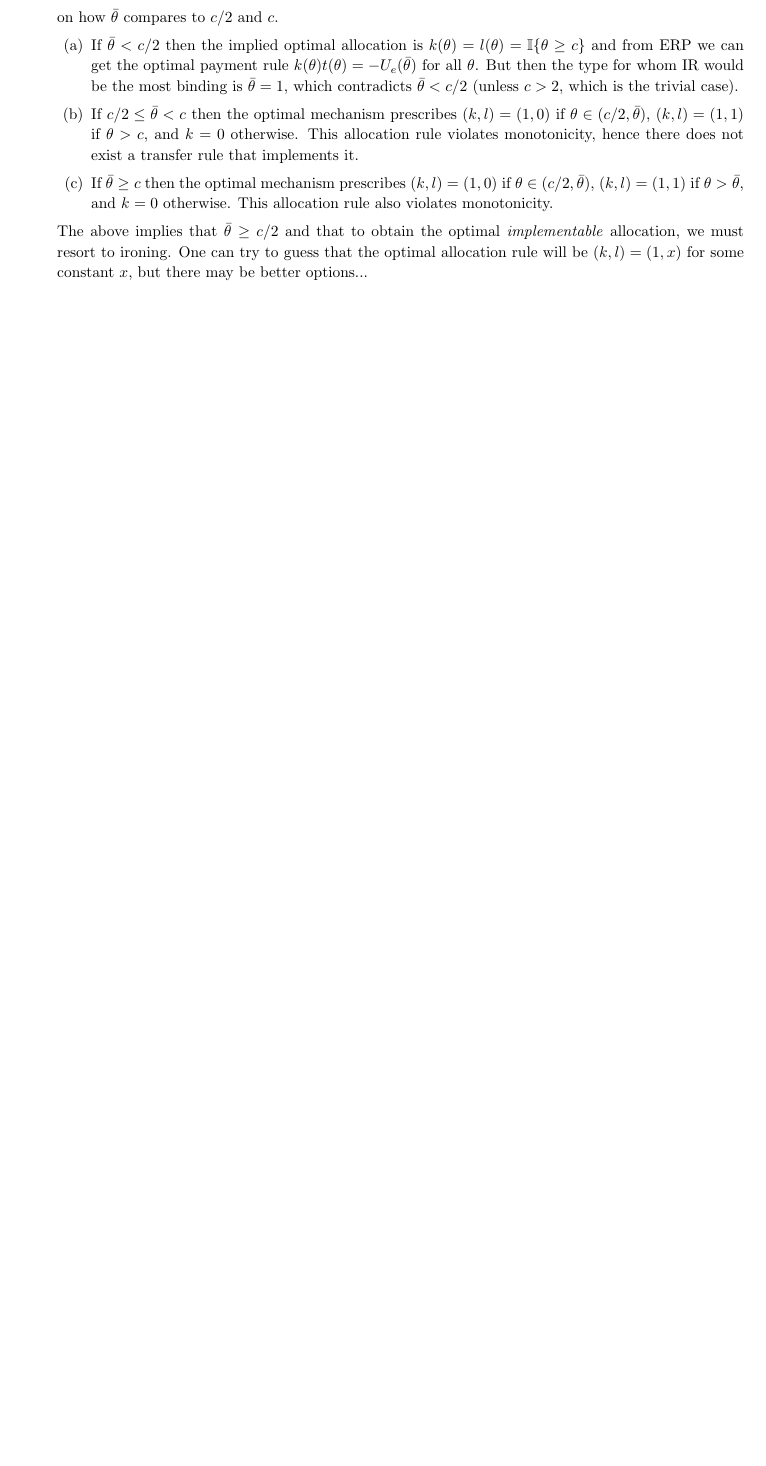
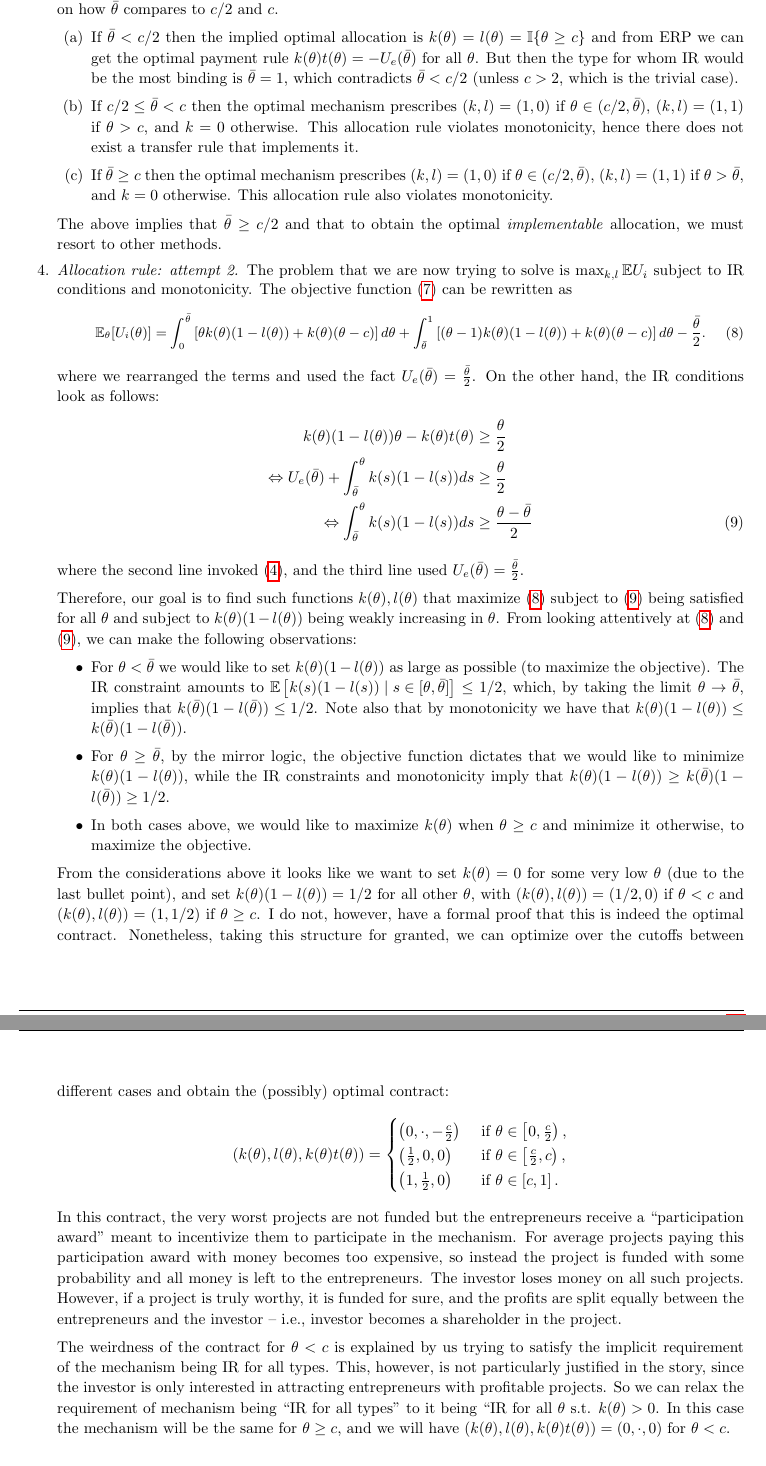
Before and after one commit to electronicgore/mechdesign, a LaTeX problem sheet (homework/final2020_2_solutions.tex): part of page 7 of 9 before the commit and two parts of pages 7 and 8 of 10 after it, the two joined at a grey line, cut so that both start at the same text, the shorter picture padded with empty space. Compiled offline with pdfLaTeX.

Commit message:
exam2 p2 finished correct solution

```diff
--- a/homework/final2020_2_solutions.tex
+++ b/homework/final2020_2_solutions.tex
@@ -385,7 +385,55 @@ Some questions are open ended in that they may not have a unique correct answer.
 
 			\item If $\bar{\theta} \geq c$ then the optimal mechanism prescribes $(k,l) = (1,0)$ if $\theta \in (c/2,\bar{\theta})$, $(k,l)=(1,1)$ if $\theta > \bar{\theta}$, and $k=0$ otherwise. This allocation rule also violates monotonicity.
 		\end{enumerate}
-		The above implies that $\bar{\theta} \geq c/2$ and that to obtain the optimal \emph{implementable} allocation, we must resort to ironing. One can try to guess that the optimal allocation rule will be $(k,l) = (1,x)$ for some constant $x$, but there may be better options...
+		The above implies that $\bar{\theta} \geq c/2$ and that to obtain the optimal \emph{implementable} allocation, we must resort to other methods.
+
+		\item \emph{Allocation rule: attempt 2.}
+		The problem that we are now trying to solve is $\max_{k,l} \mathbb{E} U_i$ subject to IR conditions and monotonicity.
+		The objective function \eqref{eq:EUi} can be rewritten as
+		\small
+		\begin{align}
+			\mathbb{E}_\theta[U_i(\theta)]
+			% &= \int_0^{\bar{\theta}} k(\theta) \left[ 2\theta - \theta l(\theta) - c  \right] d\theta + \int_{\bar{\theta}}^1 k(\theta) \left[ 2\theta-1 + (1-\theta) l(\theta) - c  \right] d\theta - U_e(\bar{\theta})
+			%\nonumber
+			%\\
+			&= \int_0^{\bar{\theta}} \left[ \theta k(\theta)(1-l(\theta)) + k(\theta) (\theta - c) \right] d\theta + \int_{\bar{\theta}}^1 \left[ (\theta-1) k(\theta)(1-l(\theta)) + k(\theta) (\theta - c) \right] d\theta - \frac{\bar{\theta}}{2}.
+			\label{eq:EUi2}
+		\end{align}
+		\normalsize
+		where we rearranged the terms and used the fact $U_e(\bar{\theta}) = \frac{\bar{\theta}}{2}$. On the other hand, the IR conditions look as follows:
+		\begin{align}
+			k(\theta)(1-l(\theta)) \theta - k(\theta)t(\theta) &\geq \frac{\theta}{2}
+			\nonumber
+			\\
+			\Leftrightarrow
+			U_e(\bar{\theta}) + \int_{\bar{\theta}}^{\theta} k(s)(1-l(s)) ds & \geq \frac{\theta}{2}
+			\nonumber
+			\\
+			\Leftrightarrow
+			\int_{\bar{\theta}}^{\theta} k(s)(1-l(s)) ds & \geq \frac{\theta-\bar{\theta}}{2}
+			\label{eq:IR}
+		\end{align}
+		where the second line invoked \eqref{eq:kt}, and the third line used $ U_e(\bar{\theta}) = \frac{\bar{\theta}}{2}$.
+
+		Therefore, our goal is to find such functions $k(\theta),l(\theta)$ that maximize \eqref{eq:EUi2} subject to \eqref{eq:IR} being satisfied for all $\theta$ and subject to $k(\theta)(1-l(\theta))$ being weakly increasing in $\theta$. From looking attentively at \eqref{eq:EUi2} and \eqref{eq:IR}, we can make the following observations:
+		\begin{itemize}
+			\item For $\theta < \bar{\theta}$ we would like to set $k(\theta)(1-l(\theta))$ as large as possible (to maximize the objective). The IR constraint amounts to $\mathbb{E}\left[ k(s)(1-l(s)) \mid s \in [\theta,\bar{\theta}] \right] \leq 1/2$, which, by taking the limit $\theta \to \bar{\theta}$, implies that $k(\bar{\theta})(1-l(\bar{\theta})) \leq 1/2$. Note also that by monotonicity we have that $k(\theta)(1-l(\theta)) \leq k(\bar{\theta})(1-l(\bar{\theta}))$.
+			\item For $\theta \geq \bar{\theta}$, by the mirror logic, the objective function dictates that we would like to minimize $k(\theta)(1-l(\theta))$, while the IR constraints and monotonicity imply that $k(\theta)(1-l(\theta)) \geq k(\bar{\theta})(1-l(\bar{\theta})) \geq 1/2$.
+			\item In both cases above, we would like to maximize $k(\theta)$ when $\theta \geq c$ and minimize it otherwise, to maximize the objective.
+		\end{itemize}
+		From the considerations above it looks like we want to set $k(\theta)=0$ for some very low $\theta$ (due to the last bullet point), and set $k(\theta)(1-l(\theta)) = 1/2$ for all other $\theta$, with $(k(\theta),l(\theta))=(1/2,0)$ if $\theta < c$ and $(k(\theta),l(\theta))=(1,1/2)$ if $\theta \geq c$. I do not, however, have a formal proof that this is indeed the optimal contract. Nonetheless, taking this structure for granted, we can optimize over the cutoffs between different cases and obtain the (possibly) optimal contract:
+		\begin{align*}
+			(k(\theta),l(\theta),k(\theta)t(\theta)) = \begin{cases}
+				\left(0,\cdot,-\frac{c}{2}\right) & \text{ if } \theta \in \left[0,\frac{c}{2} \right),
+				\\
+				\left(\frac{1}{2},0,0\right) & \text{ if } \theta \in \left[\frac{c}{2},c \right),
+				\\
+				\left(1,\frac{1}{2},0\right) & \text{ if } \theta \in \left[c,1 \right].
+			\end{cases}
+		\end{align*}
+		In this contract, the very worst projects are not funded but the entrepreneurs receive a ``participation award'' meant to incentivize them to participate in the mechanism. For average projects paying this participation award with money becomes too expensive, so instead the project is funded with some probability and all money is left to the entrepreneurs. The investor loses money on all such projects. However, if a project is truly worthy, it is funded for sure, and the profits are split equally between the entrepreneurs and the investor -- i.e., investor becomes a shareholder in the project.
+
+		The weirdness of the contract for $\theta < c$ is explained by us trying to satisfy the implicit requirement of the mechanism being IR for all types. This, however, is not particularly justified in the story, since the investor is only interested in attracting entrepreneurs with profitable projects. So we can relax the requirement of mechanism being ``IR for all types'' to it being ``IR for all $\theta$ s.t. $k(\theta)>0$. In this case the mechanism will be the same for $\theta \geq c$, and we will have $(k(\theta),l(\theta),k(\theta)t(\theta)) = (0,\cdot,0)$ for $\theta < c$.
 	\end{enumerate}
 \fi
 
```
Also changed, not shown: homework/final2020_2_solutions.tex (4 more changed lines).
